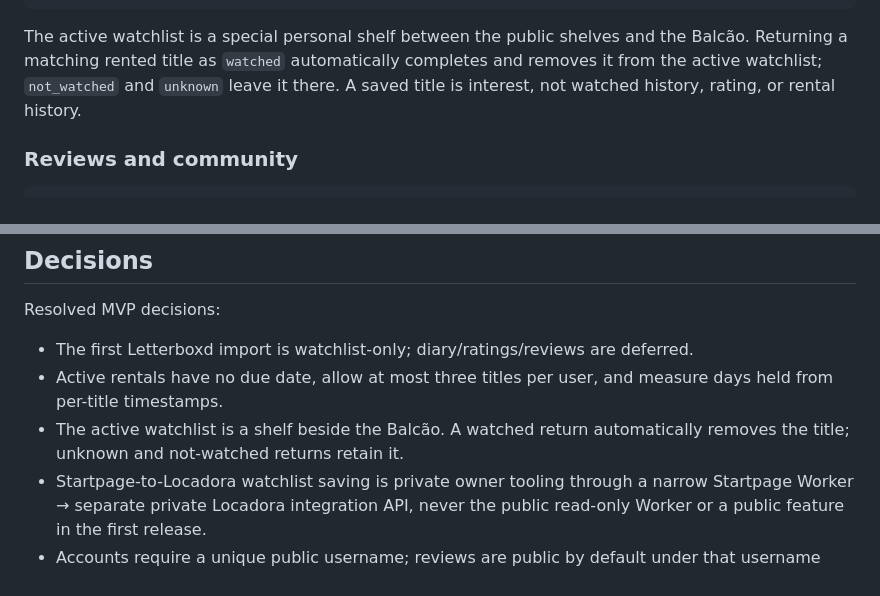
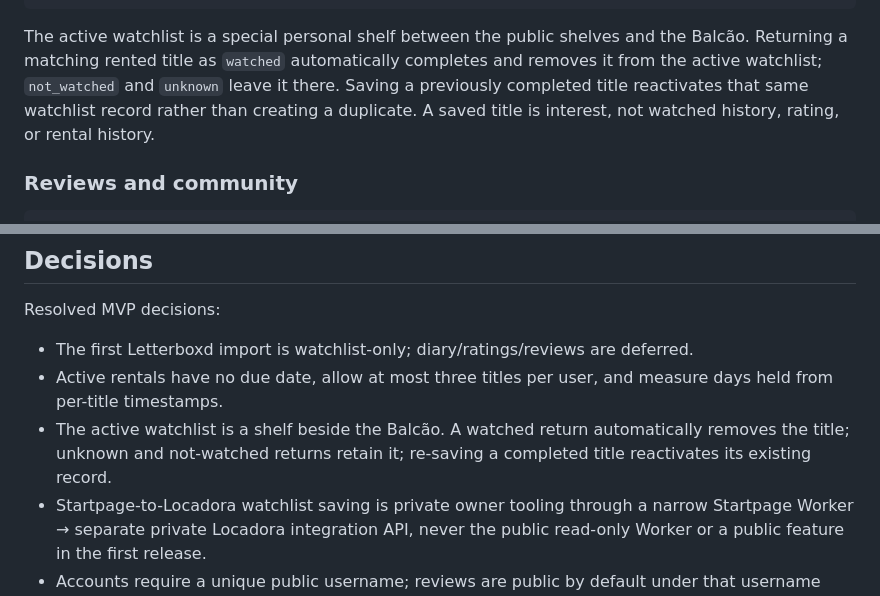
Before and after one commit to illanrego/willslocadora, a Markdown page: MVP_PUBLIC_PRODUCT_AND_ARCHITECTURE.md, 2 parts joined by grey strips. GitHub-like rendering.

Commit message:
define watchlist reactivation

````diff
--- a/MVP_PUBLIC_PRODUCT_AND_ARCHITECTURE.md
+++ b/MVP_PUBLIC_PRODUCT_AND_ARCHITECTURE.md
@@ -163,7 +163,7 @@ watchlist_item
 - completed_at (nullable)
 ```
 
-The active watchlist is a special personal shelf between the public shelves and the Balcão. Returning a matching rented title as `watched` automatically completes and removes it from the active watchlist; `not_watched` and `unknown` leave it there. A saved title is interest, not watched history, rating, or rental history.
+The active watchlist is a special personal shelf between the public shelves and the Balcão. Returning a matching rented title as `watched` automatically completes and removes it from the active watchlist; `not_watched` and `unknown` leave it there. Saving a previously completed title reactivates that same watchlist record rather than creating a duplicate. A saved title is interest, not watched history, rating, or rental history.
 
 ### Reviews and community
 
@@ -426,7 +426,7 @@ Resolved MVP decisions:
 
 - The first Letterboxd import is watchlist-only; diary/ratings/reviews are deferred.
 - Active rentals have no due date, allow at most three titles per user, and measure days held from per-title timestamps.
-- The active watchlist is a shelf beside the Balcão. A watched return automatically removes the title; unknown and not-watched returns retain it.
+- The active watchlist is a shelf beside the Balcão. A watched return automatically removes the title; unknown and not-watched returns retain it; re-saving a completed title reactivates its existing record.
 - Startpage-to-Locadora watchlist saving is private owner tooling through a narrow Startpage Worker → separate private Locadora integration API, never the public read-only Worker or a public feature in the first release.
 - Accounts require a unique public username; reviews are public by default under that username unless the author explicitly marks one private. Email remains private.
 - Ordinary cursewords are automatically censored in displayed review text, not grounds for deleting the review by themselves. Reports go to an admin queue; moderators may hide/remove content for policy violations beyond this automatic censoring.
````
